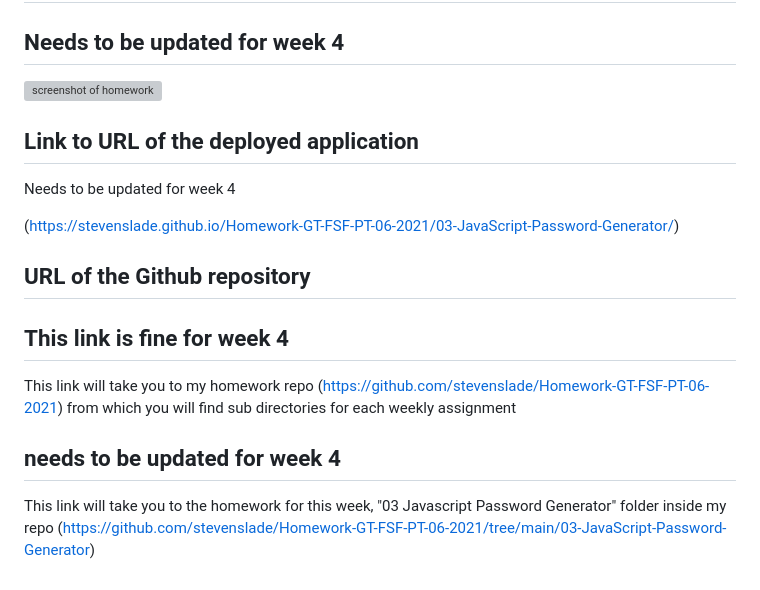
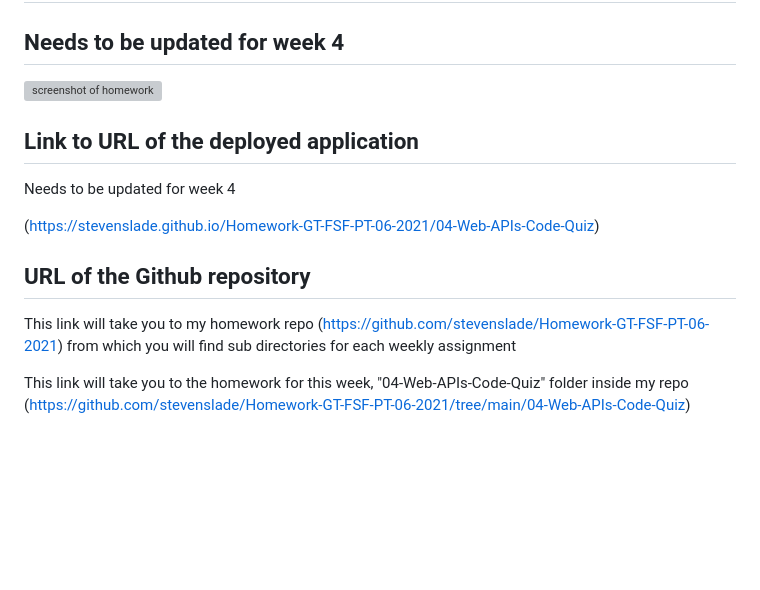
Before and after one commit to stevenslade/Homework-GT-FSF-PT-06-2021, a Markdown page: 04-Web-APIs-Code-Quiz/README.md, the part around the change printed below. GitHub-like rendering; blank space fills up the shorter version; grey boxes are pictures that could not be loaded.

Commit message:
updated ReadMe file with homework links and SS

```diff
--- a/04-Web-APIs-Code-Quiz/README.md
+++ b/04-Web-APIs-Code-Quiz/README.md
@@ -13,15 +13,11 @@ Assignment for fourth week, Web APIs: Code Quiz
 
 Needs to be updated for week 4
 
-(https://stevenslade.github.io/Homework-GT-FSF-PT-06-2021/03-JavaScript-Password-Generator/)
+(https://stevenslade.github.io/Homework-GT-FSF-PT-06-2021/04-Web-APIs-Code-Quiz)
 
 
 ## URL of the Github repository
 
-## This link is fine for week 4
-
 This link will take you to my homework repo (https://github.com/stevenslade/Homework-GT-FSF-PT-06-2021) from which you will find sub directories for each weekly assignment
 
-## needs to be updated for week 4
-
-This link will take you to the homework for this week, "03 Javascript Password Generator" folder inside my repo (https://github.com/stevenslade/Homework-GT-FSF-PT-06-2021/tree/main/03-JavaScript-Password-Generator)
+This link will take you to the homework for this week, "04-Web-APIs-Code-Quiz" folder inside my repo (https://github.com/stevenslade/Homework-GT-FSF-PT-06-2021/tree/main/04-Web-APIs-Code-Quiz)
```
Also changed, not shown: other parts of 04-Web-APIs-Code-Quiz/README.md (+1 -1 lines), 04-Web-APIs-Code-Quiz/assets/images/CodeQuizChallengeSS.png (added).
